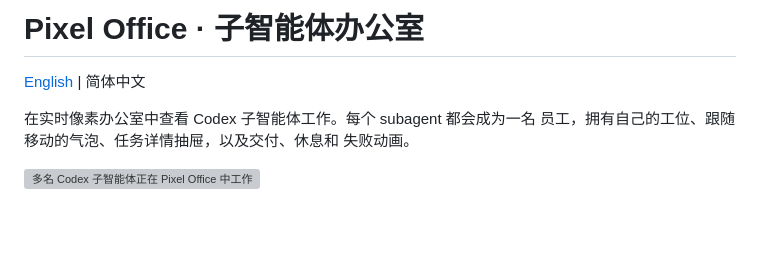
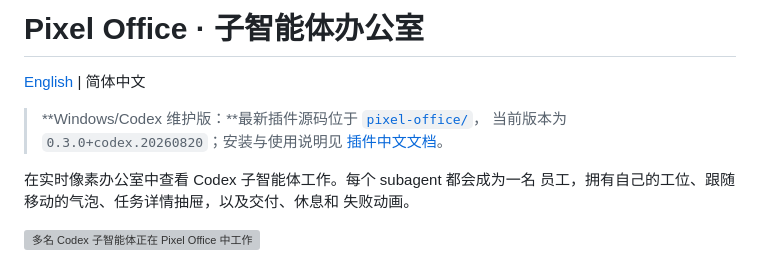
Before and after one commit to WangJin991016/pixel-office-win, a Markdown page: README_zh.md, the part around the change. Rendered like a GitHub page; blank space fills up the shorter version; grey boxes are pictures that could not be loaded.

Commit message:
docs: point repository to Windows release

```diff
--- a/README_zh.md
+++ b/README_zh.md
@@ -1,6 +1,10 @@
 # Pixel Office · 子智能体办公室
 
 [English](README.md) | 简体中文
+
+> **Windows/Codex 维护版：**最新插件源码位于 [`pixel-office/`](pixel-office/)，
+> 当前版本为 `0.3.0+codex.20260820`；安装与使用说明见
+> [插件中文文档](pixel-office/README_zh.md)。
 
 在实时像素办公室中查看 Codex 子智能体工作。每个 subagent 都会成为一名
 员工，拥有自己的工位、跟随移动的气泡、任务详情抽屉，以及交付、休息和
```
Also changed, not shown: README.md (+4 -0 lines).
